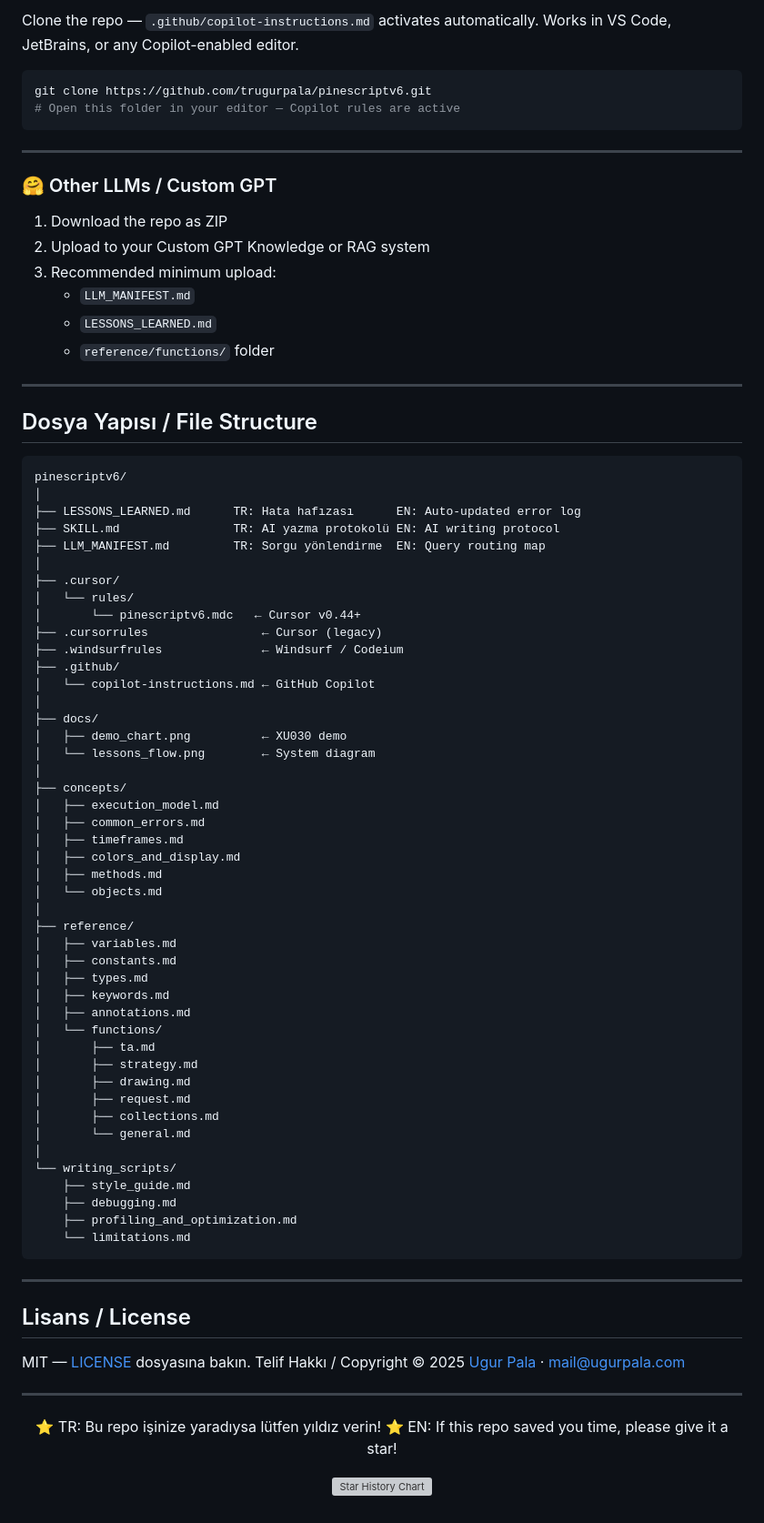
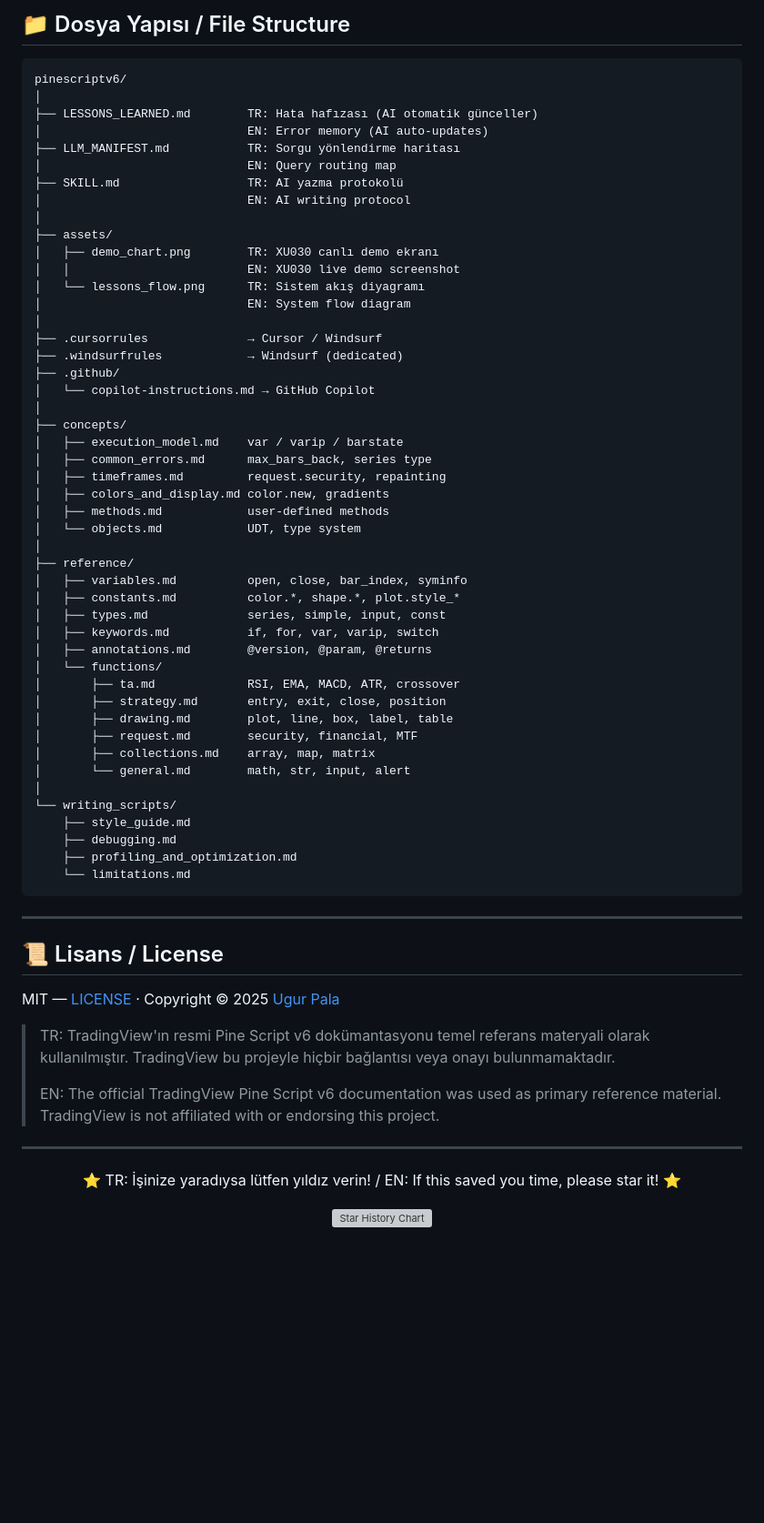
Before and after one commit to trugurpala/pinescriptv6, a Markdown page: README.md, the part around one of its changes. Shown at 91% size. Rendered like a GitHub page; blank space fills up the shorter version; grey boxes are pictures that could not be loaded.

Commit message:
docs: README v3 — bilingual, assets/, editor integrations

````diff
--- a/README.md
+++ b/README.md
@@ -214,66 +102,47 @@ windsurf .
-Clone the repo — `.github/copilot-instructions.md` activates automatically.
-Works in VS Code, JetBrains, or any Copilot-enabled editor.
-
-```bash
-git clone https://github.com/trugurpala/pinescriptv6.git
-# Open this folder in your editor — Copilot rules are active
-```
-
----
-
-### 🤗 Other LLMs / Custom GPT
-
-1. Download the repo as ZIP
-2. Upload to your Custom GPT Knowledge or RAG system
-3. Recommended minimum upload:
-   - `LLM_MANIFEST.md`
-   - `LESSONS_LEARNED.md`
-   - `reference/functions/` folder
-
----
-
-## Dosya Yapısı / File Structure
+## 📁 Dosya Yapısı / File Structure
 
 ```
 pinescriptv6/
 │
-├── LESSONS_LEARNED.md      TR: Hata hafızası      EN: Auto-updated error log
-├── SKILL.md                TR: AI yazma protokolü EN: AI writing protocol
-├── LLM_MANIFEST.md         TR: Sorgu yönlendirme  EN: Query routing map
+├── LESSONS_LEARNED.md        TR: Hata hafızası (AI otomatik günceller)
+│                             EN: Error memory (AI auto-updates)
+├── LLM_MANIFEST.md           TR: Sorgu yönlendirme haritası
+│                             EN: Query routing map
+├── SKILL.md                  TR: AI yazma protokolü
+│                             EN: AI writing protocol
 │
-├── .cursor/
-│   └── rules/
-│       └── pinescriptv6.mdc   ← Cursor v0.44+
-├── .cursorrules                ← Cursor (legacy)
-├── .windsurfrules              ← Windsurf / Codeium
+├── assets/
+│   ├── demo_chart.png        TR: XU030 canlı demo ekranı
+│   │                         EN: XU030 live demo screenshot
+│   └── lessons_flow.png      TR: Sistem akış diyagramı
+│                             EN: System flow diagram
+│
+├── .cursorrules              → Cursor / Windsurf
+├── .windsurfrules            → Windsurf (dedicated)
 ├── .github/
-│   └── copilot-instructions.md ← GitHub Copilot
-│
-├── docs/
-│   ├── demo_chart.png          ← XU030 demo
-│   └── lessons_flow.png        ← System diagram
+│   └── copilot-instructions.md → GitHub Copilot
 │
 ├── concepts/
-│   ├── execution_model.md
-│   ├── common_errors.md
-│   ├── timeframes.md
-│   ├── colors_and_display.md
-│   ├── methods.md
-│   └── objects.md
+│   ├── execution_model.md    var / varip / barstate
+│   ├── common_errors.md      max_bars_back, series type
+│   ├── timeframes.md         request.security, repainting
+│   ├── colors_and_display.md color.new, gradients
+│   ├── methods.md            user-defined methods
+│   └── objects.md            UDT, type system
 │
 ├── reference/
-│   ├── variables.md
-│   ├── constants.md
-│   ├── types.md
-│   ├── keywords.md
-│   ├── annotations.md
+│   ├── variables.md          open, close, bar_index, syminfo
+│   ├── constants.md          color.*, shape.*, plot.style_*
+│   ├── types.md              series, simple, input, const
+│   ├── keywords.md           if, for, var, varip, switch
+│   ├── annotations.md        @version, @param, @returns
 │   └── functions/
-│       ├── ta.md
-│       ├── strategy.md
-│       ├── drawing.md
-│       ├── request.md
-│       ├── collections.md
-│       └── general.md
+│       ├── ta.md             RSI, EMA, MACD, ATR, crossover
+│       ├── strategy.md       entry, exit, close, position
+│       ├── drawing.md        plot, line, box, label, table
+│       ├── request.md        security, financial, MTF
+│       ├── collections.md    array, map, matrix
+│       └── general.md        math, str, input, alert
 │
 └── writing_scripts/
     ├── style_guide.md
@@ -284,17 +153,19 @@ pinescriptv6/
 
 ---
 
-## Lisans / License
+## 📜 Lisans / License
 
-MIT — [LICENSE](LICENSE) dosyasına bakın.
-Telif Hakkı / Copyright © 2025 [Ugur Pala](https://github.com/trugurpala) · mail@ugurpala.com
+MIT — [LICENSE](LICENSE) · Copyright © 2025 [Ugur Pala](https://github.com/trugurpala)
+
+> TR: TradingView'ın resmi Pine Script v6 dokümantasyonu temel referans materyali olarak kullanılmıştır. TradingView bu projeyle hiçbir bağlantısı veya onayı bulunmamaktadır.
+>
+> EN: The official TradingView Pine Script v6 documentation was used as primary reference material. TradingView is not affiliated with or endorsing this project.
 
 ---
 
 <div align="center">
 
-⭐ TR: Bu repo işinize yaradıysa lütfen yıldız verin!
-⭐ EN: If this repo saved you time, please give it a star!
+⭐ TR: İşinize yaradıysa lütfen yıldız verin! / EN: If this saved you time, please star it! ⭐
 
 [![Star History Chart](https://api.star-history.com/svg?repos=trugurpala/pinescriptv6&type=Date)](https://star-history.com/#trugurpala/pinescriptv6&Date)
 
````
Also changed, not shown: other parts of README.md (+56 -168 lines).
